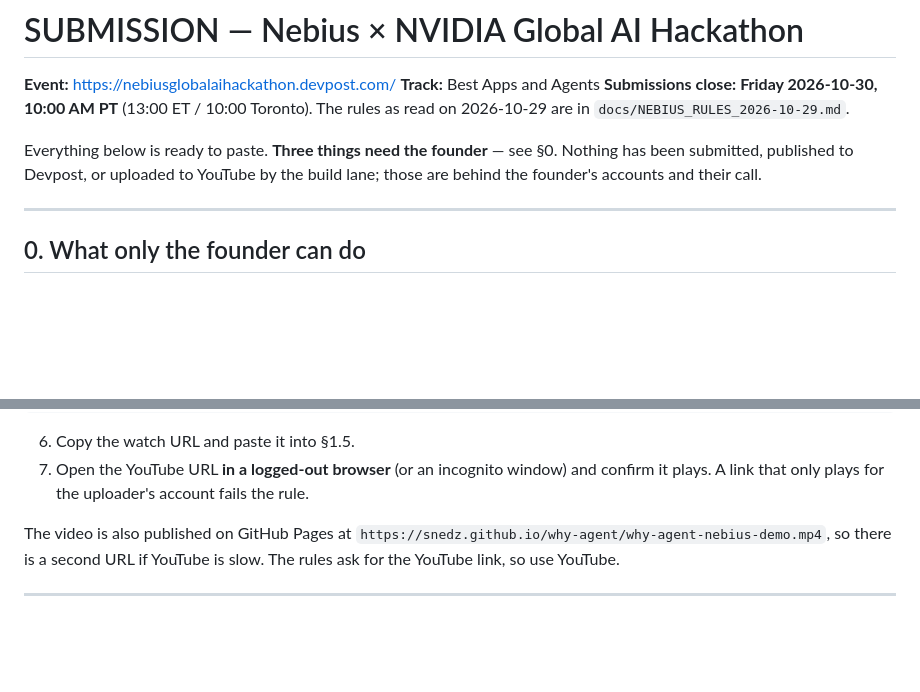
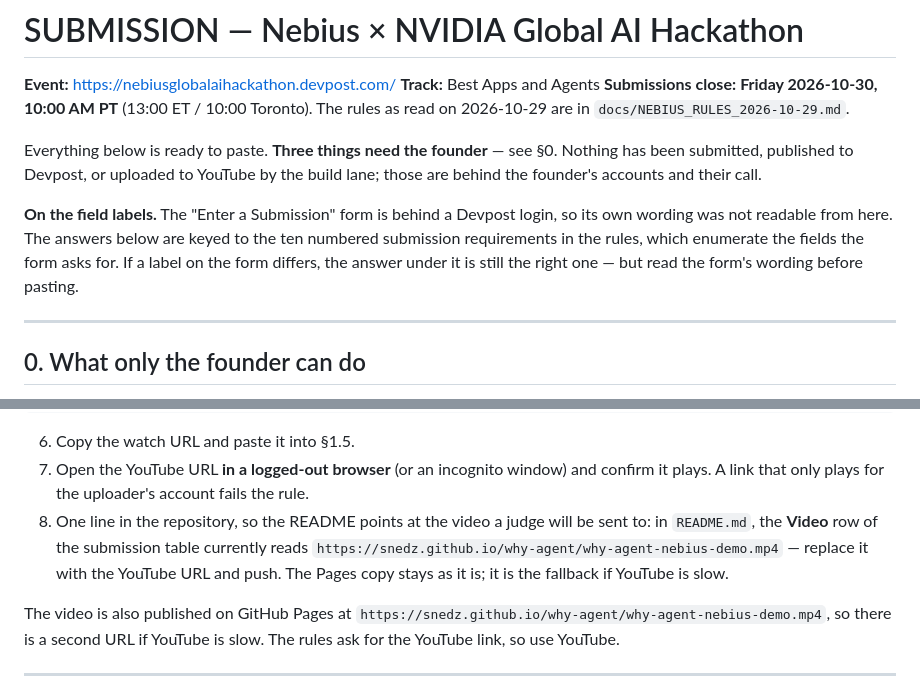
Before and after one commit to Snedz/why-agent, a Markdown page: SUBMISSION.md, 2 parts joined by grey strips. GitHub-like rendering; blank space fills up the shorter version.

Commit message:
Two corrections to the packet, found by reading it against the form (#10)
- The Devpost form is behind a login, so its own labels were not readable from
  here. The packet now says so, and says the answers are keyed to the ten
  numbered requirements in the rules instead of to the form's wording.
- One more founder step: after the YouTube upload, the README's Video row
  should point at the YouTube URL, not only the Pages copy. One line, one push.

No change to any answer.

```diff
--- a/SUBMISSION.md
+++ b/SUBMISSION.md
@@ -8,6 +8,12 @@ The rules as read on 2026-10-29 are in `docs/NEBIUS_RULES_2026-10-29.md`.
 Everything below is ready to paste. **Three things need the founder** — see
 §0. Nothing has been submitted, published to Devpost, or uploaded to YouTube
 by the build lane; those are behind the founder's accounts and their call.
+
+**On the field labels.** The "Enter a Submission" form is behind a Devpost
+login, so its own wording was not readable from here. The answers below are
+keyed to the ten numbered submission requirements in the rules, which enumerate
+the fields the form asks for. If a label on the form differs, the answer under
+it is still the right one — but read the form's wording before pasting.
 
 ---
 
@@ -366,6 +372,12 @@ Case Lab: https://snedz.github.io/why-agent/demo_lab/
 7. Open the YouTube URL **in a logged-out browser** (or an incognito window) and
    confirm it plays. A link that only plays for the uploader's account fails the
    rule.
+8. One line in the repository, so the README points at the video a judge will
+   be sent to: in `README.md`, the **Video** row of the submission table
+   currently reads
+   `https://snedz.github.io/why-agent/why-agent-nebius-demo.mp4` — replace it
+   with the YouTube URL and push. The Pages copy stays as it is; it is the
+   fallback if YouTube is slow.
 
 The video is also published on GitHub Pages at
 `https://snedz.github.io/why-agent/why-agent-nebius-demo.mp4`, so there is a
```
